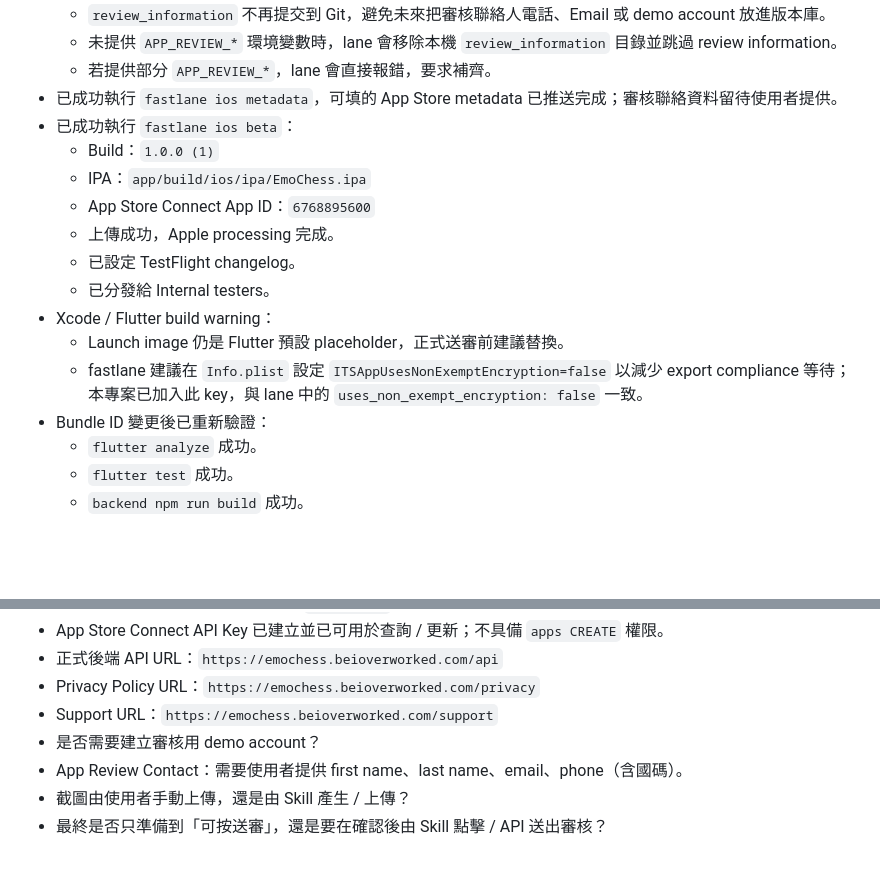
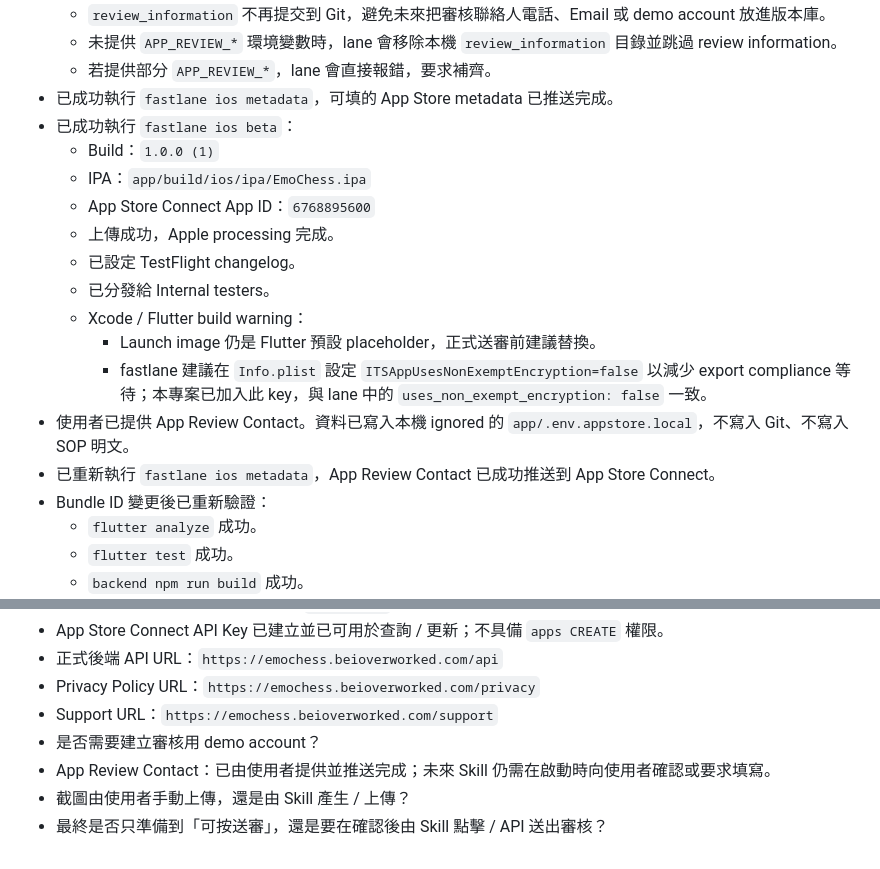
Before and after one commit to Felix-0901/EmoChess, a Markdown page: IOS_APP_STORE_SKILL_SOP_DRAFT.md, 2 parts joined by grey strips. Rendered like a GitHub page; blank space fills up the shorter version.

Commit message:
chore(appstore): 補齊審核聯絡資訊流程

```diff
--- a/IOS_APP_STORE_SKILL_SOP_DRAFT.md
+++ b/IOS_APP_STORE_SKILL_SOP_DRAFT.md
@@ -363,7 +363,7 @@
   - `review_information` 不再提交到 Git，避免未來把審核聯絡人電話、Email 或 demo account 放進版本庫。
   - 未提供 `APP_REVIEW_*` 環境變數時，lane 會移除本機 `review_information` 目錄並跳過 review information。
   - 若提供部分 `APP_REVIEW_*`，lane 會直接報錯，要求補齊。
-- 已成功執行 `fastlane ios metadata`，可填的 App Store metadata 已推送完成；審核聯絡資料留待使用者提供。
+- 已成功執行 `fastlane ios metadata`，可填的 App Store metadata 已推送完成。
 - 已成功執行 `fastlane ios beta`：
   - Build：`1.0.0 (1)`
   - IPA：`app/build/ios/ipa/EmoChess.ipa`
@@ -371,9 +371,11 @@
   - 上傳成功，Apple processing 完成。
   - 已設定 TestFlight changelog。
   - 已分發給 Internal testers。
-- Xcode / Flutter build warning：
-  - Launch image 仍是 Flutter 預設 placeholder，正式送審前建議替換。
-  - fastlane 建議在 `Info.plist` 設定 `ITSAppUsesNonExemptEncryption=false` 以減少 export compliance 等待；本專案已加入此 key，與 lane 中的 `uses_non_exempt_encryption: false` 一致。
+  - Xcode / Flutter build warning：
+    - Launch image 仍是 Flutter 預設 placeholder，正式送審前建議替換。
+    - fastlane 建議在 `Info.plist` 設定 `ITSAppUsesNonExemptEncryption=false` 以減少 export compliance 等待；本專案已加入此 key，與 lane 中的 `uses_non_exempt_encryption: false` 一致。
+- 使用者已提供 App Review Contact。資料已寫入本機 ignored 的 `app/.env.appstore.local`，不寫入 Git、不寫入 SOP 明文。
+- 已重新執行 `fastlane ios metadata`，App Review Contact 已成功推送到 App Store Connect。
 - Bundle ID 變更後已重新驗證：
   - `flutter analyze` 成功。
   - `flutter test` 成功。
@@ -389,6 +391,6 @@
 - Privacy Policy URL：`https://emochess.beioverworked.com/privacy`
 - Support URL：`https://emochess.beioverworked.com/support`
 - 是否需要建立審核用 demo account？
-- App Review Contact：需要使用者提供 first name、last name、email、phone（含國碼）。
+- App Review Contact：已由使用者提供並推送完成；未來 Skill 仍需在啟動時向使用者確認或要求填寫。
 - 截圖由使用者手動上傳，還是由 Skill 產生 / 上傳？
 - 最終是否只準備到「可按送審」，還是要在確認後由 Skill 點擊 / API 送出審核？
```
